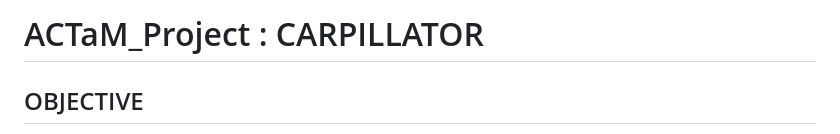
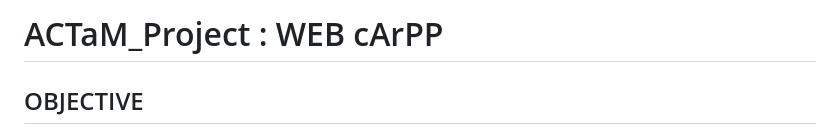
Before and after one commit to GabCarps/ACTaM_Project, a Markdown page: README.md, the part around the change. Rendered like a GitHub page.

```diff
--- a/README.md
+++ b/README.md
@@ -1,4 +1,4 @@
-# ACTaM_Project : CARPILLATOR
+# ACTaM_Project : WEB cArPP
 
 ## OBJECTIVE
 The main objective of this project is to create a web application in which the user can draw shapes and use them to control the audio buffer and the gain.
```
